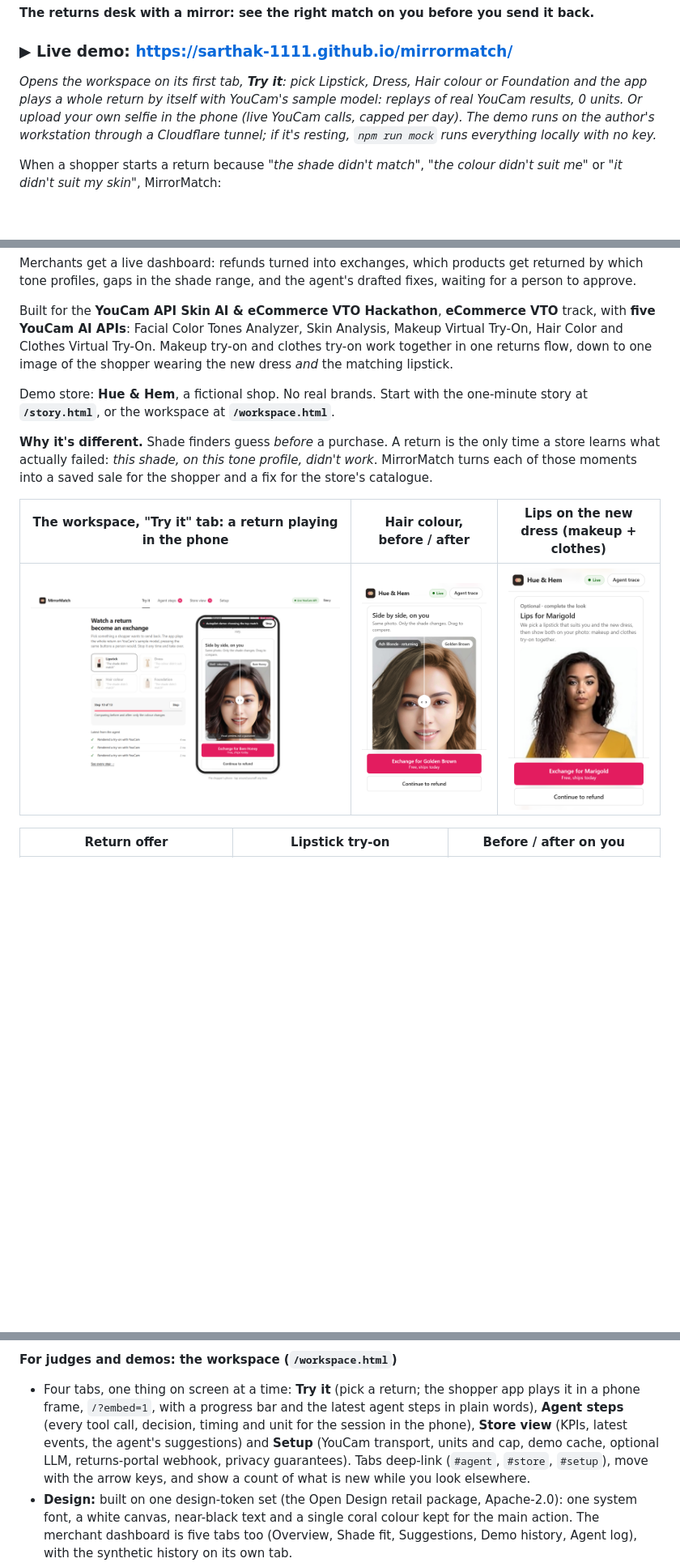
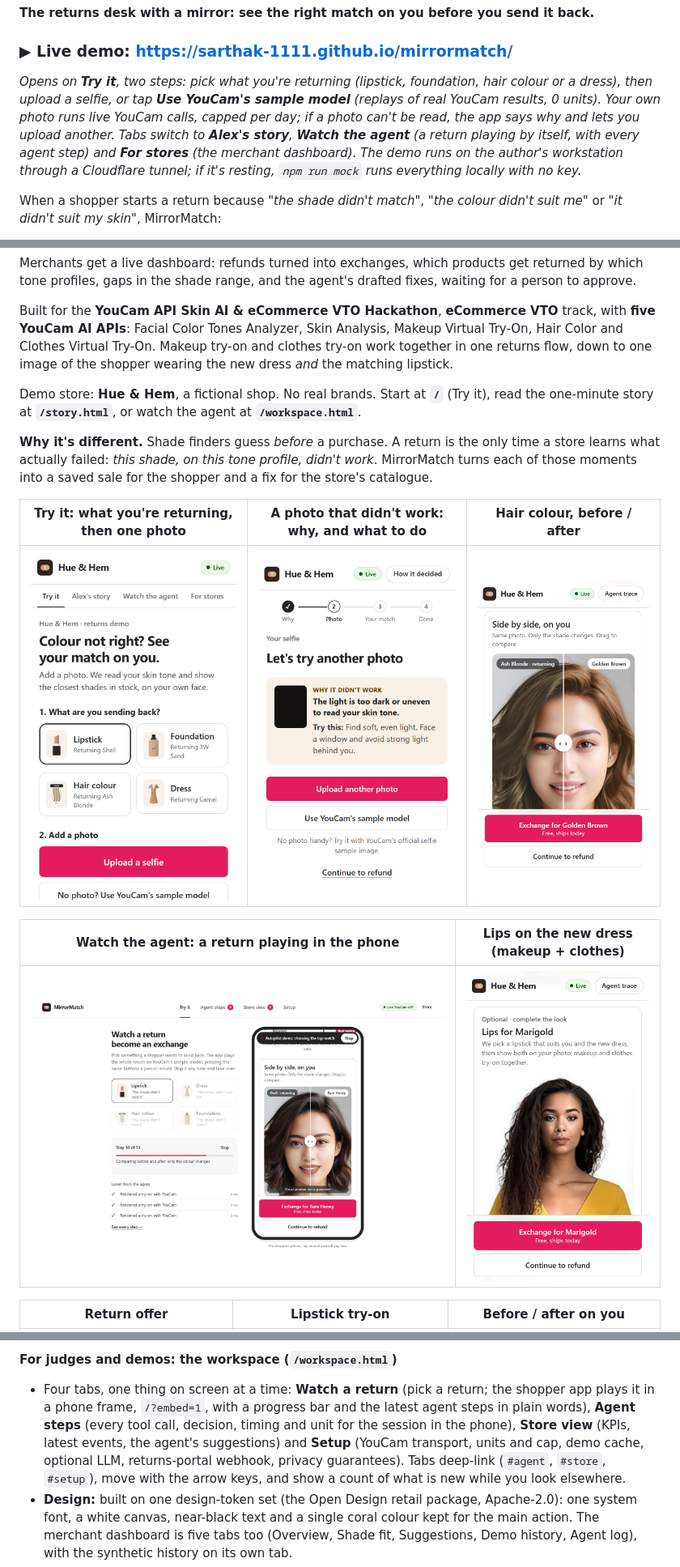
Before and after one commit to sarthak-1111/mirrormatch, a Markdown page: README.md, 3 parts joined by grey strips. Shown at 81% size. GitHub-like rendering; pictures changed too: docs/screenshots/00-try-it.png (added), docs/screenshots/15-photo-retry.png (added); blank space fills up the shorter version.

```diff
--- a/README.md
+++ b/README.md
@@ -3,7 +3,7 @@
 **The returns desk with a mirror: see the right match on you before you send it back.**
 
 ### ▶ Live demo: **https://sarthak-1111.github.io/mirrormatch/**
-*Opens the workspace on its first tab, **Try it**: pick Lipstick, Dress, Hair colour or Foundation and the app plays a whole return by itself with YouCam's sample model: replays of real YouCam results, 0 units. Or upload your own selfie in the phone (live YouCam calls, capped per day). The demo runs on the author's workstation through a Cloudflare tunnel; if it's resting, `npm run mock` runs everything locally with no key.*
+*Opens on **Try it**, two steps: pick what you're returning (lipstick, foundation, hair colour or a dress), then upload a selfie, or tap **Use YouCam's sample model** (replays of real YouCam results, 0 units). Your own photo runs live YouCam calls, capped per day; if a photo can't be read, the app says why and lets you upload another. Tabs switch to **Alex's story**, **Watch the agent** (a return playing by itself, with every agent step) and **For stores** (the merchant dashboard). The demo runs on the author's workstation through a Cloudflare tunnel; if it's resting, `npm run mock` runs everything locally with no key.*
 
 When a shopper starts a return because *"the shade didn't match"*, *"the colour didn't suit me"* or *"it didn't suit my skin"*, MirrorMatch:
 1. asks for one photo and measures their skin tone (and, for foundation and skincare, reads their skin),
@@ -15,13 +15,17 @@ Merchants get a live dashboard: refunds turned into exchanges, which products ge
 
 Built for the **YouCam API Skin AI & eCommerce VTO Hackathon**, **eCommerce VTO** track, with **five YouCam AI APIs**: Facial Color Tones Analyzer, Skin Analysis, Makeup Virtual Try-On, Hair Color and Clothes Virtual Try-On. Makeup try-on and clothes try-on work together in one returns flow, down to one image of the shopper wearing the new dress *and* the matching lipstick.
 
-Demo store: **Hue & Hem**, a fictional shop. No real brands. Start with the one-minute story at **`/story.html`**, or the workspace at **`/workspace.html`**.
+Demo store: **Hue & Hem**, a fictional shop. No real brands. Start at **`/`** (Try it), read the one-minute story at **`/story.html`**, or watch the agent at **`/workspace.html`**.
 
 **Why it's different.** Shade finders guess *before* a purchase. A return is the only time a store learns what actually failed: *this shade, on this tone profile, didn't work*. MirrorMatch turns each of those moments into a saved sale for the shopper and a fix for the store's catalogue.
 
-| The workspace, "Try it" tab: a return playing in the phone | Hair colour, before / after | Lips on the new dress (makeup + clothes) |
+| Try it: what you're returning, then one photo | A photo that didn't work: why, and what to do | Hair colour, before / after |
 |---|---|---|
-| ![Workspace](docs/screenshots/10-workspace.png) | ![Hair colour before and after](docs/screenshots/11-hair-colour.png) | ![Lipstick rendered over the dress try-on](docs/screenshots/12-lips-on-dress.png) |
+| ![Try it: pick what you're returning, then upload a selfie or use the sample model](docs/screenshots/00-try-it.png) | ![The retry screen: the photo tried, why it didn't work, what to do, Upload another photo](docs/screenshots/15-photo-retry.png) | ![Hair colour before and after](docs/screenshots/11-hair-colour.png) |
+
+| Watch the agent: a return playing in the phone | Lips on the new dress (makeup + clothes) |
+|---|---|
+| ![Workspace](docs/screenshots/10-workspace.png) | ![Lipstick rendered over the dress try-on](docs/screenshots/12-lips-on-dress.png) |
 
 | Return offer | Lipstick try-on | Before / after on you |
 |---|---|---|
@@ -77,7 +83,7 @@ We don't quote industry return-rate statistics here. The dashboard shows only wh
 - **Agent suggestions**, drafted by deterministic code. *Fill the gap* proposes a new shade for an under-served tone profile, with the target colour (hex + CIELAB) from the matcher's own target logic, and can render that exact colour on YouCam's sample model (makeup-vto, 1 unit, then cached; "Visual preview, not a guarantee"). *Product-page fit notes* draft copy such as "Runs light and warm on deep, cool skin". Notes from synthetic data say so. **Approve** or **Dismiss** only logs an event; nothing external happens. The optional LLM may reword the text; templates otherwise.
 
 **For judges and demos: the workspace (`/workspace.html`)**
-- Four tabs, one thing on screen at a time: **Try it** (pick a return; the shopper app plays it in a phone frame, `/?embed=1`, with a progress bar and the latest agent steps in plain words), **Agent steps** (every tool call, decision, timing and unit for the session in the phone), **Store view** (KPIs, latest events, the agent's suggestions) and **Setup** (YouCam transport, units and cap, demo cache, optional LLM, returns-portal webhook, privacy guarantees). Tabs deep-link (`#agent`, `#store`, `#setup`), move with the arrow keys, and show a count of what is new while you look elsewhere.
+- Four tabs, one thing on screen at a time: **Watch a return** (pick a return; the shopper app plays it in a phone frame, `/?embed=1`, with a progress bar and the latest agent steps in plain words), **Agent steps** (every tool call, decision, timing and unit for the session in the phone), **Store view** (KPIs, latest events, the agent's suggestions) and **Setup** (YouCam transport, units and cap, demo cache, optional LLM, returns-portal webhook, privacy guarantees). Tabs deep-link (`#agent`, `#store`, `#setup`), move with the arrow keys, and show a count of what is new while you look elsewhere.
 - **Design:** built on one design-token set (the Open Design retail package, Apache-2.0): one system font, a white canvas, near-black text and a single coral colour kept for the main action. The merchant dashboard is five tabs too (Overview, Shade fit, Suggestions, Demo history, Agent log), with the synthetic history on its own tab.
 - **Run a return for me:** pick *Lipstick*, *Dress*, *Hair colour* or *Foundation* and the app plays the whole return itself through the real UI: order, reason, offer, consent, YouCam's sample photo, analysis, previews, the before/after slider, then an exchange for the top match. Each step has a caption and a short pause. **Stop** (or pressing any control in the phone) hands control back at once, and the refund button stays visible throughout. Also available as `/?autoplay=lipstick`, `dress`, `hair` or `foundation`.
 - **Use YouCam's sample model:** the photo step also offers YouCam's official sample photo (face for makeup, waist-up for the dress), sent byte for byte so the demo cache (keyed by the photo hash) makes repeat runs free. Put the files in `samples-local/face.jpg` and `samples-local/body.jpg` (gitignored, see `ASSETS.md`); if they are missing the server fetches the official images once and keeps them in memory.
```
Also changed, not shown: other parts of README.md (+3 -1 lines), DESCRIPTION.md (+5 -3 lines), VIDEO.md (+3 -3 lines).
